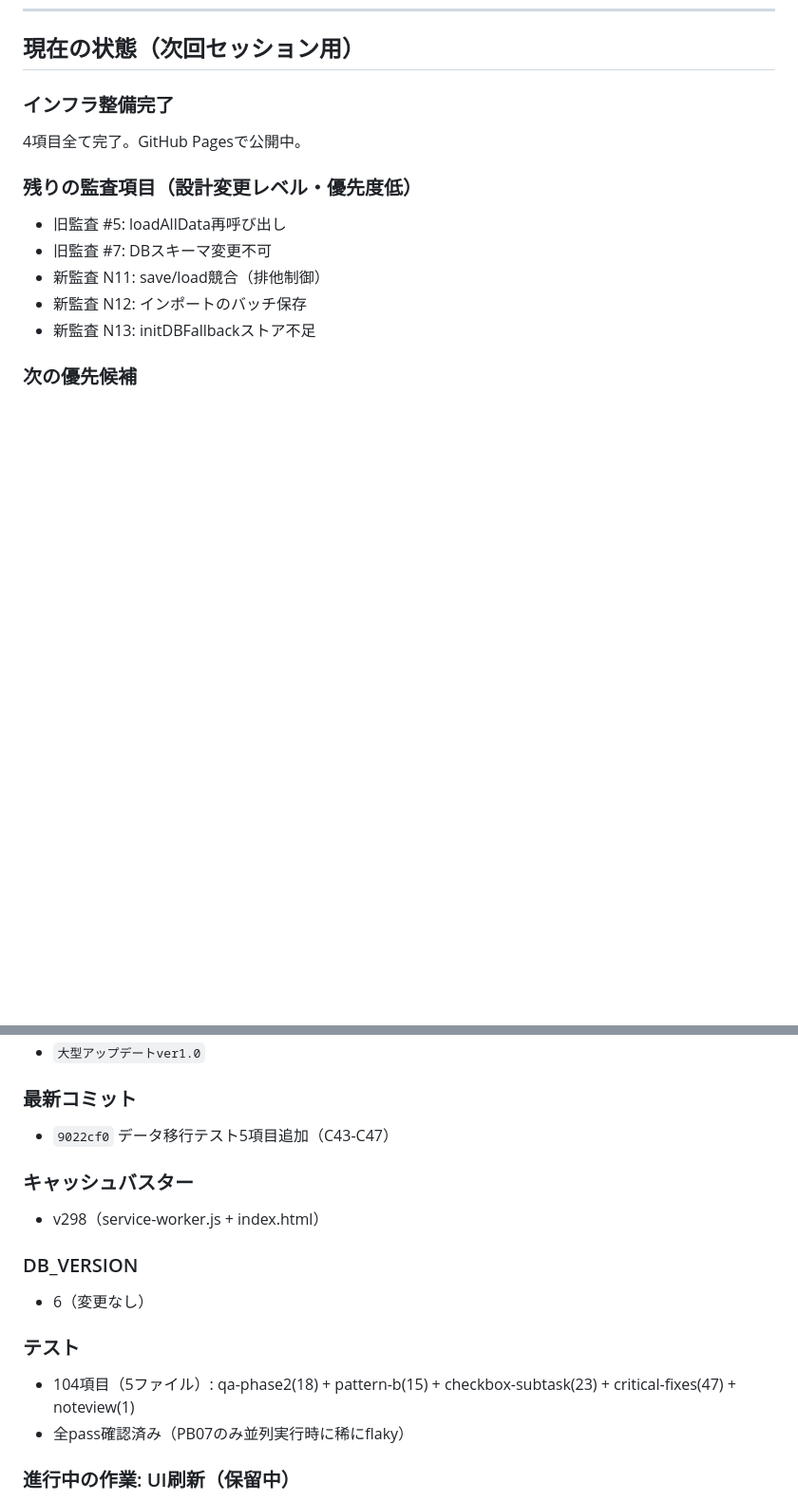
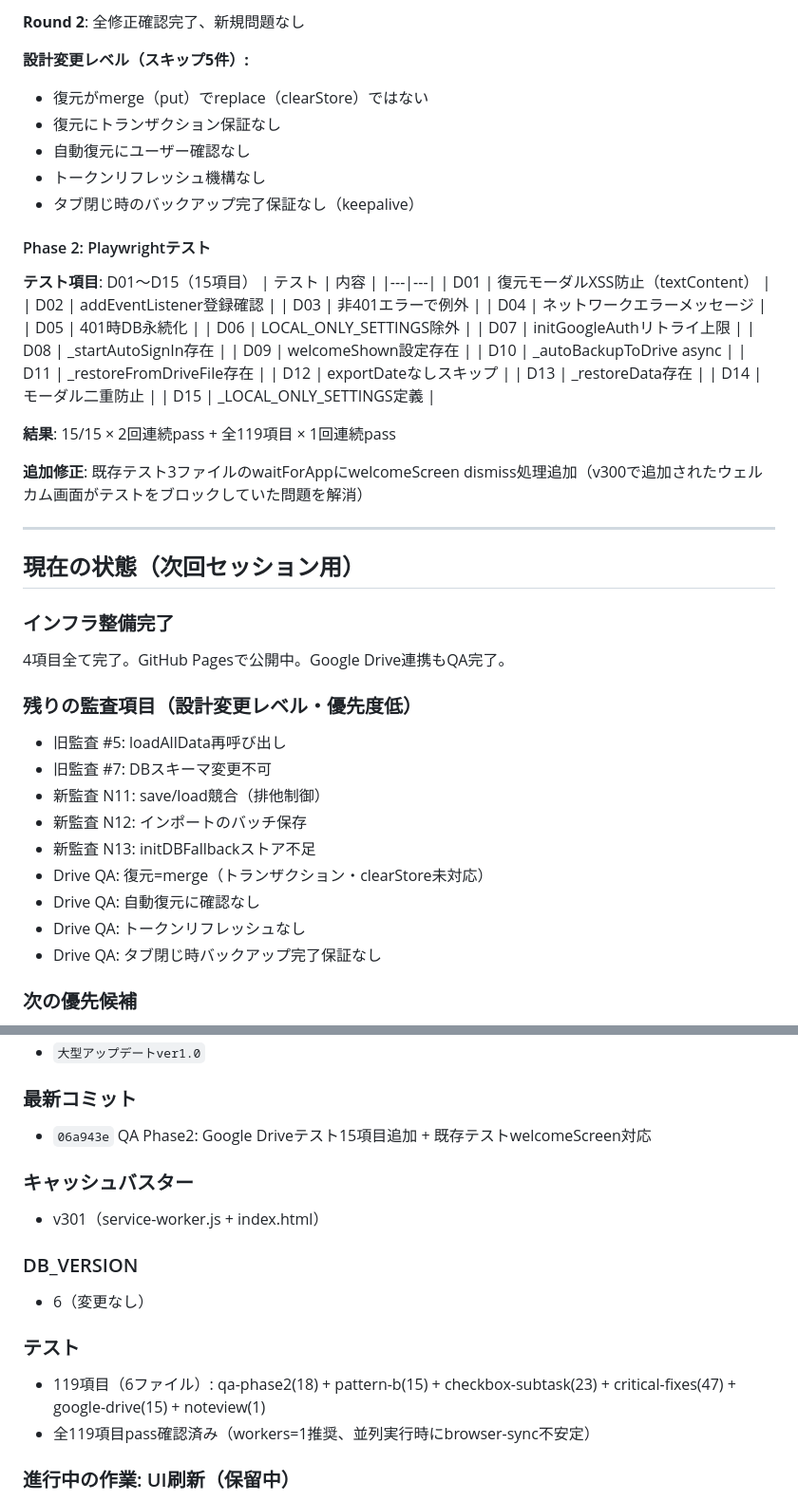
Before and after one commit to uulif/matsumura-method, a Markdown page: 会話メモ.md, 2 parts joined by grey strips. Shown at 95% size. Drawn GitHub-style; blank space fills up the shorter version.

Commit message:
会話メモ更新：Google Drive QAサイクル完了記録
Co-Authored-By: Claude Opus 4.6 <noreply@anthropic.com>

```diff
--- a/会話メモ.md
+++ b/会話メモ.md
@@ -661,8 +698,44 @@ getTodayJournal, getCurrentMonthlyGoal, saveDailyData, getDailyData, getTodayDai
+**Round 2**: 全修正確認完了、新規問題なし
+
+**設計変更レベル（スキップ5件）:**
+- 復元がmerge（put）でreplace（clearStore）ではない
+- 復元にトランザクション保証なし
+- 自動復元にユーザー確認なし
+- トークンリフレッシュ機構なし
+- タブ閉じ時のバックアップ完了保証なし（keepalive）
+
+#### Phase 2: Playwrightテスト
+
+**テスト項目**: D01〜D15（15項目）
+| テスト | 内容 |
+|---|---|
+| D01 | 復元モーダルXSS防止（textContent） |
+| D02 | addEventListener登録確認 |
+| D03 | 非401エラーで例外 |
+| D04 | ネットワークエラーメッセージ |
+| D05 | 401時DB永続化 |
+| D06 | LOCAL_ONLY_SETTINGS除外 |
+| D07 | initGoogleAuthリトライ上限 |
+| D08 | _startAutoSignIn存在 |
+| D09 | welcomeShown設定存在 |
+| D10 | _autoBackupToDrive async |
+| D11 | _restoreFromDriveFile存在 |
+| D12 | exportDateなしスキップ |
+| D13 | _restoreData存在 |
+| D14 | モーダル二重防止 |
+| D15 | _LOCAL_ONLY_SETTINGS定義 |
+
+**結果**: 15/15 × 2回連続pass + 全119項目 × 1回連続pass
+
+**追加修正**: 既存テスト3ファイルのwaitForAppにwelcomeScreen dismiss処理追加（v300で追加されたウェルカム画面がテストをブロックしていた問題を解消）
+
+---
+
 ## 現在の状態（次回セッション用）
 
 ### インフラ整備完了
 
-4項目全て完了。GitHub Pagesで公開中。
+4項目全て完了。GitHub Pagesで公開中。Google Drive連携もQA完了。
 
 ### 残りの監査項目（設計変更レベル・優先度低）
 
@@ -671,6 +744,10 @@ getTodayJournal, getCurrentMonthlyGoal, saveDailyData, getDailyData, getTodayDai
 - 新監査 N11: save/load競合（排他制御）
 - 新監査 N12: インポートのバッチ保存
 - 新監査 N13: initDBFallbackストア不足
+- Drive QA: 復元=merge（トランザクション・clearStore未対応）
+- Drive QA: 自動復元に確認なし
+- Drive QA: トークンリフレッシュなし
+- Drive QA: タブ閉じ時バックアップ完了保証なし
 
 ### 次の優先候補
 
@@ -688,17 +765,17 @@ getTodayJournal, getCurrentMonthlyGoal, saveDailyData, getDailyData, getTodayDai
 - `大型アップデートver1.0`
 
 ### 最新コミット
-- `9022cf0` データ移行テスト5項目追加（C43-C47）
+- `06a943e` QA Phase2: Google Driveテスト15項目追加 + 既存テストwelcomeScreen対応
 
 ### キャッシュバスター
-- v298（service-worker.js + index.html）
+- v301（service-worker.js + index.html）
 
 ### DB_VERSION
 - 6（変更なし）
 
 ### テスト
-- 104項目（5ファイル）: qa-phase2(18) + pattern-b(15) + checkbox-subtask(23) + critical-fixes(47) + noteview(1)
-- 全pass確認済み（PB07のみ並列実行時に稀にflaky）
+- 119項目（6ファイル）: qa-phase2(18) + pattern-b(15) + checkbox-subtask(23) + critical-fixes(47) + google-drive(15) + noteview(1)
+- 全119項目pass確認済み（workers=1推奨、並列実行時にbrowser-sync不安定）
 
 ### 進行中の作業: UI刷新（保留中）
 - 設計書: `UI刷新設計書.md`（Phase 0完了、コード調査完了、エージェントプロンプト5本記載済み）
```
Also changed, not shown: other parts of 会話メモ.md (+37 -0 lines).
